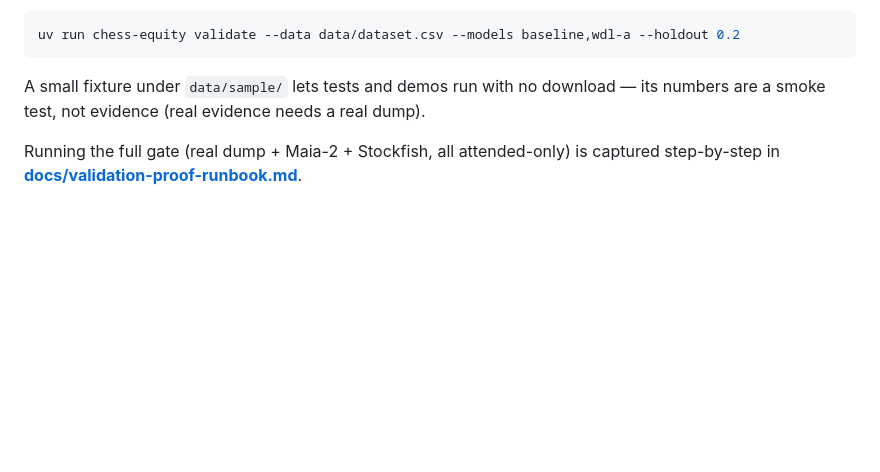
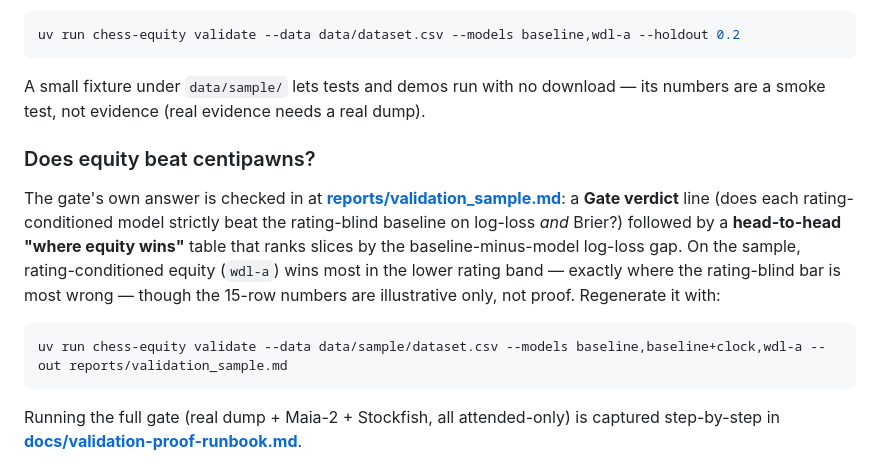
Before and after one commit to TheWeiHu/chess-equity, a Markdown page: README.md, the part around the change. Drawn GitHub-style; blank space fills up the shorter version.

Commit message:
Docs: add a short 'Does equity beat centipawns?' results pointer to the README
Adds a Data & validation subsection that states the thesis result and points at the
committed reports/validation_sample.md (gate verdict + head-to-head "where equity wins")
with the exact regenerate command, so a reader can see whether the gate passes without
hardcoding the meaningless sample numbers.

Docs-only README pointer to the checked-in validation gate artifact.

Co-Authored-By: Claude Opus 4.8 (1M context) <noreply@anthropic.com>

````diff
--- a/README.md
+++ b/README.md
@@ -137,6 +137,19 @@ uv run chess-equity validate --data data/dataset.csv --models baseline,wdl-a --h
 A small fixture under `data/sample/` lets tests and demos run with no download — its
 numbers are a smoke test, not evidence (real evidence needs a real dump).
 
+### Does equity beat centipawns?
+
+The gate's own answer is checked in at **[reports/validation_sample.md](reports/validation_sample.md)**:
+a **Gate verdict** line (does each rating-conditioned model strictly beat the rating-blind
+baseline on log-loss *and* Brier?) followed by a **head-to-head "where equity wins"** table
+that ranks slices by the baseline-minus-model log-loss gap. On the sample, rating-conditioned
+equity (`wdl-a`) wins most in the lower rating band — exactly where the rating-blind bar is most
+wrong — though the 15-row numbers are illustrative only, not proof. Regenerate it with:
+
+```bash
+uv run chess-equity validate --data data/sample/dataset.csv --models baseline,baseline+clock,wdl-a --out reports/validation_sample.md
+```
+
 Running the full gate (real dump + Maia-2 + Stockfish, all attended-only) is captured
 step-by-step in **[docs/validation-proof-runbook.md](docs/validation-proof-runbook.md)**.
 
````
